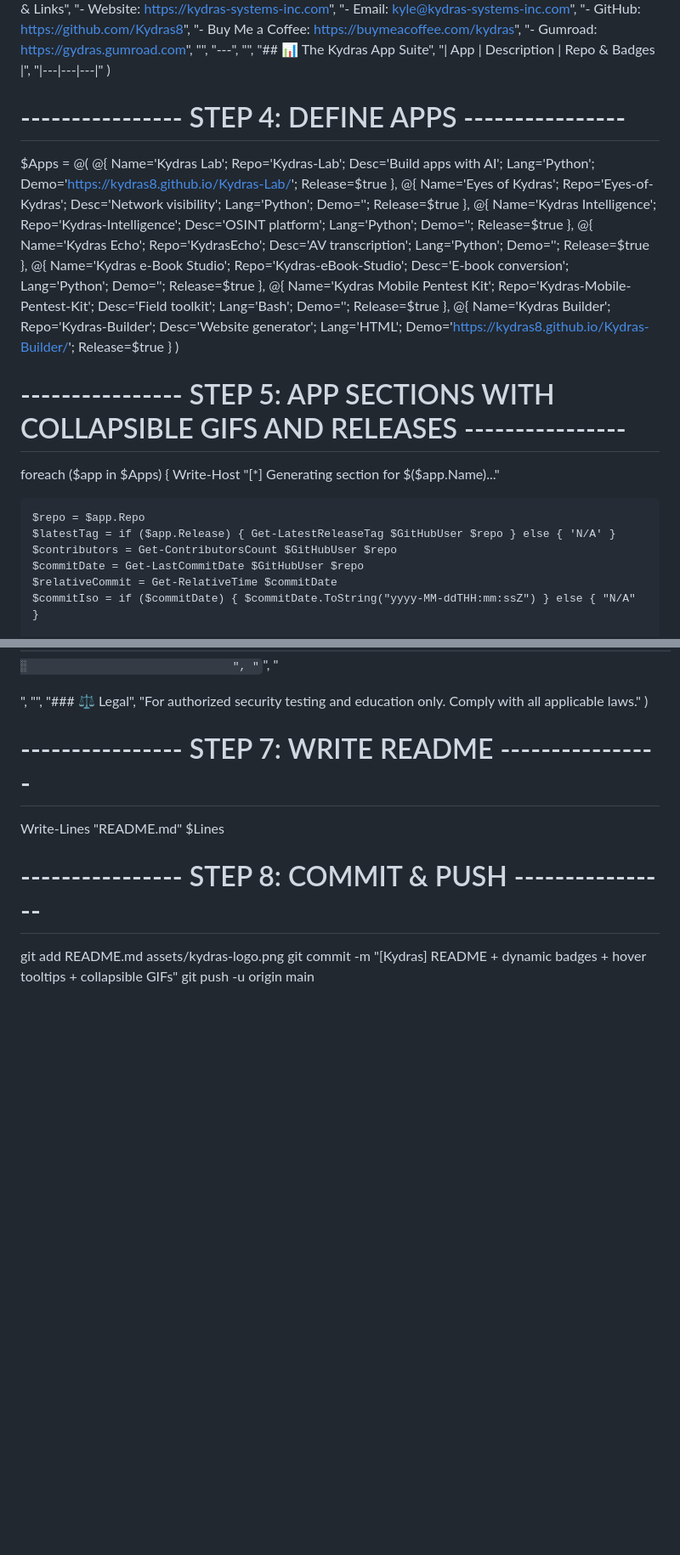
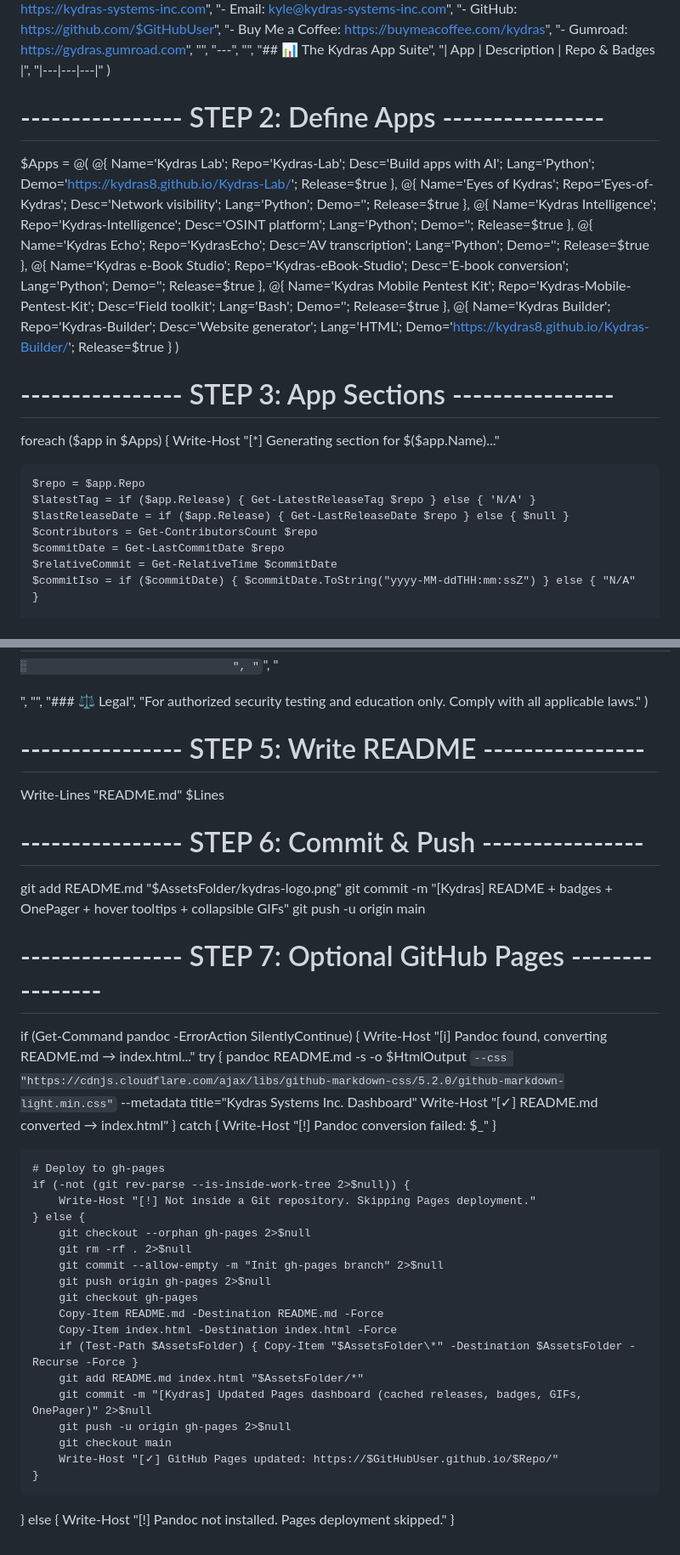
Before and after one commit to Kydras8/Kydras8, a Markdown page: README.md, 2 parts joined by grey strips. Shown at 85% size. Drawn GitHub-style; folded sections open; blank space fills up the shorter version.

```diff
--- a/README.md
+++ b/README.md
@@ -87,7 +120,7 @@ $Lines = @(
     "## Contact & Links",
     "- Website: https://kydras-systems-inc.com",
     "- Email: kyle@kydras-systems-inc.com",
-    "- GitHub: https://github.com/Kydras8",
+    "- GitHub: https://github.com/$GitHubUser",
     "- Buy Me a Coffee: https://buymeacoffee.com/kydras",
     "- Gumroad: https://gydras.gumroad.com",
     "",
@@ -98,7 +131,7 @@ $Lines = @(
     "|---|---|---|"
 )
 
-# ---------------- STEP 4: DEFINE APPS ----------------
+# ---------------- STEP 2: Define Apps ----------------
 $Apps = @(
     @{ Name='Kydras Lab'; Repo='Kydras-Lab'; Desc='Build apps with AI'; Lang='Python'; Demo='https://kydras8.github.io/Kydras-Lab/'; Release=$true },
     @{ Name='Eyes of Kydras'; Repo='Eyes-of-Kydras'; Desc='Network visibility'; Lang='Python'; Demo=''; Release=$true },
@@ -109,14 +142,15 @@ $Apps = @(
     @{ Name='Kydras Builder'; Repo='Kydras-Builder'; Desc='Website generator'; Lang='HTML'; Demo='https://kydras8.github.io/Kydras-Builder/'; Release=$true }
 )
 
-# ---------------- STEP 5: APP SECTIONS WITH COLLAPSIBLE GIFS AND RELEASES ----------------
+# ---------------- STEP 3: App Sections ----------------
 foreach ($app in $Apps) {
     Write-Host "[*] Generating section for $($app.Name)..."
 
     $repo = $app.Repo
-    $latestTag = if ($app.Release) { Get-LatestReleaseTag $GitHubUser $repo } else { 'N/A' }
-    $contributors = Get-ContributorsCount $GitHubUser $repo
-    $commitDate = Get-LastCommitDate $GitHubUser $repo
+    $latestTag = if ($app.Release) { Get-LatestReleaseTag $repo } else { 'N/A' }
+    $lastReleaseDate = if ($app.Release) { Get-LastReleaseDate $repo } else { $null }
+    $contributors = Get-ContributorsCount $repo
+    $commitDate = Get-LastCommitDate $repo
     $relativeCommit = Get-RelativeTime $commitDate
     $commitIso = if ($commitDate) { $commitDate.ToString("yyyy-MM-ddTHH:mm:ssZ") } else { "N/A" }
 
@@ -207,10 +230,42 @@ $Lines += @(
     "For authorized security testing and education only. Comply with all applicable laws."
 )
 
-# ---------------- STEP 7: WRITE README ----------------
+# ---------------- STEP 5: Write README ----------------
 Write-Lines "README.md" $Lines
 
-# ---------------- STEP 8: COMMIT & PUSH ----------------
-git add README.md assets/kydras-logo.png
-git commit -m "[Kydras] README + dynamic badges + hover tooltips + collapsible GIFs"
+# ---------------- STEP 6: Commit & Push ----------------
+git add README.md "$AssetsFolder/kydras-logo.png"
+git commit -m "[Kydras] README + badges + OnePager + hover tooltips + collapsible GIFs"
 git push -u origin main
+
+# ---------------- STEP 7: Optional GitHub Pages ----------------
+if (Get-Command pandoc -ErrorAction SilentlyContinue) {
+    Write-Host "[i] Pandoc found, converting README.md → index.html..."
+    try {
+        pandoc README.md -s -o $HtmlOutput `
+            --css "https://cdnjs.cloudflare.com/ajax/libs/github-markdown-css/5.2.0/github-markdown-light.min.css" `
+            --metadata title="Kydras Systems Inc. Dashboard"
+        Write-Host "[✓] README.md converted → index.html"
+    } catch { Write-Host "[!] Pandoc conversion failed: $_" }
+
+    # Deploy to gh-pages
+    if (-not (git rev-parse --is-inside-work-tree 2>$null)) {
+        Write-Host "[!] Not inside a Git repository. Skipping Pages deployment."
+    } else {
+        git checkout --orphan gh-pages 2>$null
+        git rm -rf . 2>$null
+        git commit --allow-empty -m "Init gh-pages branch" 2>$null
+        git push origin gh-pages 2>$null
+        git checkout gh-pages
+        Copy-Item README.md -Destination README.md -Force
+        Copy-Item index.html -Destination index.html -Force
+        if (Test-Path $AssetsFolder) { Copy-Item "$AssetsFolder\*" -Destination $AssetsFolder -Recurse -Force }
+        git add README.md index.html "$AssetsFolder/*"
+        git commit -m "[Kydras] Updated Pages dashboard (cached releases, badges, GIFs, OnePager)" 2>$null
+        git push -u origin gh-pages 2>$null
+        git checkout main
+        Write-Host "[✓] GitHub Pages updated: https://$GitHubUser.github.io/$Repo/"
+    }
+} else {
+    Write-Host "[!] Pandoc not installed. Pages deployment skipped."
+}
```
Also changed, not shown: other parts of README.md (+100 -78 lines).
